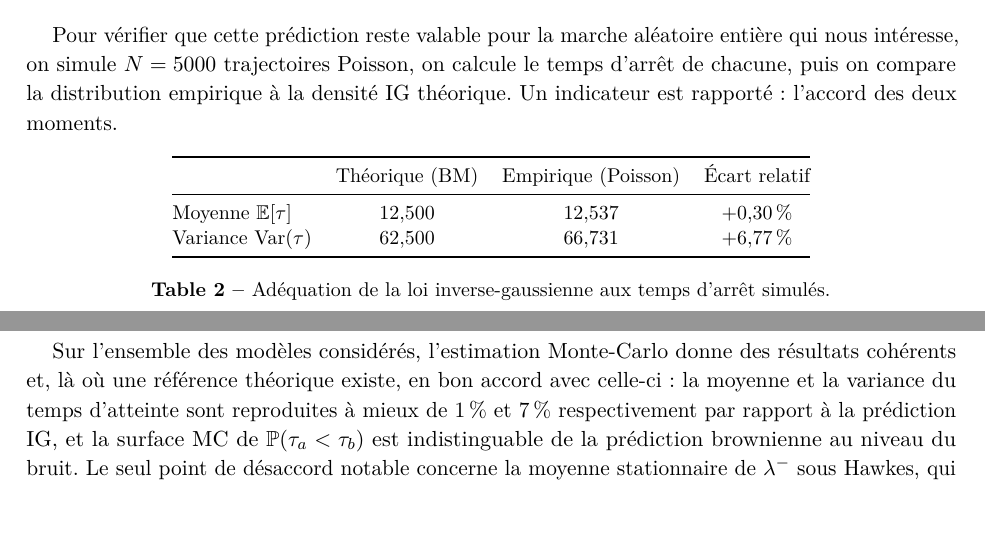
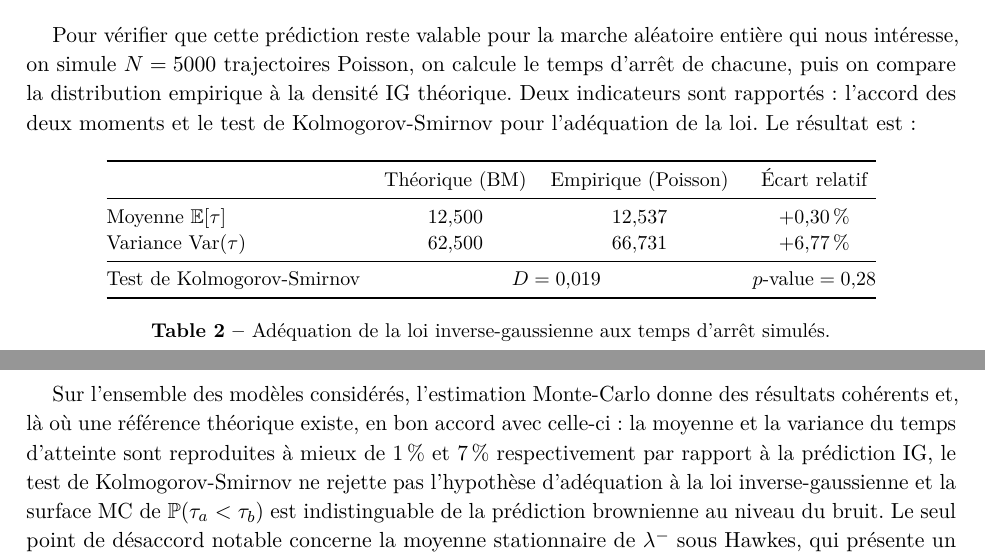
Before and after one commit to anassettahiri2004/Carnet-d-ordres-SNA, a LaTeX document (report/rapport.tex): two parts of pages 4 and 12 of 12, joined at a grey line, cut so that both start at the same text, the shorter picture padded with empty space. Compiled offline with pdfLaTeX.

Commit message:
re added the ks test to check the adequation of the distribution to the IG law. We also added a line in the text to explain that we are checking the adequation of the distribution to the IG law, and not just the agreement of the moments.

```diff
--- a/report/rapport.tex
+++ b/report/rapport.tex
@@ -238,7 +238,8 @@ de drift négatif suit une loi inverse-gaussienne~:
 Pour vérifier que cette prédiction reste valable pour la marche aléatoire
 entière qui nous intéresse, on simule $N = 5000$ trajectoires Poisson, on
 calcule le temps d'arrêt de chacune, puis on compare la distribution empirique
-à la densité IG théorique. Un indicateur est rapporté~: l'accord des deux moments.
+à la densité IG théorique. Deux indicateurs sont rapportés~: l'accord des deux moments
+et le test de Kolmogorov-Smirnov pour l'adéquation de la loi. Le résultat est :
 
 \begin{table}[H]
 \centering
@@ -249,6 +250,8 @@ calcule le temps d'arrêt de chacune, puis on compare la distribution empirique
 \midrule
 Moyenne $\E[\tau]$            & $12{,}500$ & $12{,}537$ & $+0{,}30\,\%$ \\
 Variance $\mathrm{Var}(\tau)$ & $62{,}500$ & $66{,}731$ & $+6{,}77\,\%$ \\
+\midrule
+Test de Kolmogorov-Smirnov & \multicolumn{2}{c}{$D = 0{,}019$} & $p\text{-value} = 0{,}28$ \\
 \bottomrule
 \end{tabular}
 \caption{Adéquation de la loi inverse-gaussienne aux temps d'arrêt simulés.}
@@ -614,7 +617,9 @@ de sensibilité aux paramètres $a$ et $b$.
 Sur l'ensemble des modèles considérés, l'estimation Monte-Carlo donne des
 résultats cohérents et, là où une référence théorique existe, en bon accord
 avec celle-ci~: la moyenne et la variance du temps d'atteinte sont reproduites
-à mieux de $1\,\%$ et $7\,\%$ respectivement par rapport à la prédiction IG, et la surface MC de $\Pb(\tau_a < \tau_b)$ est
+à mieux de $1\,\%$ et $7\,\%$ respectivement par rapport à la prédiction IG, le
+test de Kolmogorov-Smirnov ne rejette pas l’hypothèse d’adéquation à la loi
+inverse-gaussienne et la surface MC de $\Pb(\tau_a < \tau_b)$ est
 indistinguable de la prédiction brownienne au niveau du bruit. Le seul point
 de désaccord notable concerne la moyenne stationnaire de $\lambda^-$ sous
 Hawkes, qui présente un biais positif d'environ $6\,\%$ imputable au
```
Also changed, not shown: report/rapport.pdf, 2 other files.
